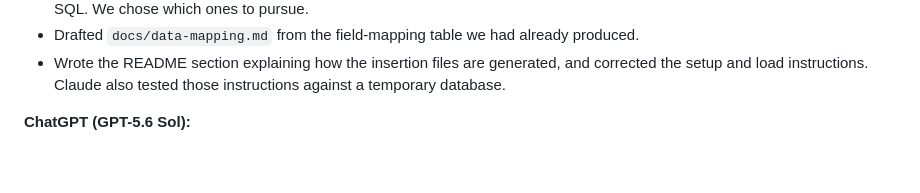
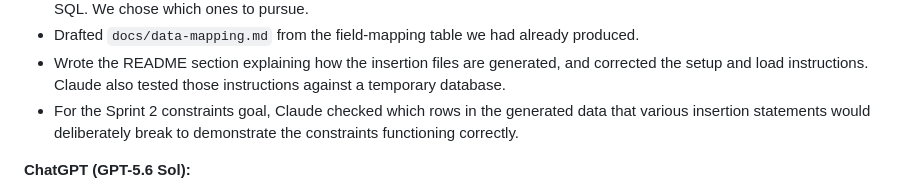
Before and after one commit to Douglas-MacGregor/CSC370, a Markdown page: docs/ai-declaration.md, the part around the change. Drawn GitHub-style; blank space fills up the shorter version.

Commit message:
AI Declaration update

```diff
--- a/docs/ai-declaration.md
+++ b/docs/ai-declaration.md
@@ -70,6 +70,9 @@ competencies.
 - Wrote the README section explaining how the insertion files are generated,
   and corrected the setup and load instructions. Claude also tested those
   instructions against a temporary database.
+- For the Sprint 2 constraints goal, Claude checked which rows in the generated
+  data that various insertion statements would deliberately break to demonstrate
+  the constraints functioning correctly.
 
 **ChatGPT (GPT-5.6 Sol):**
 
```
